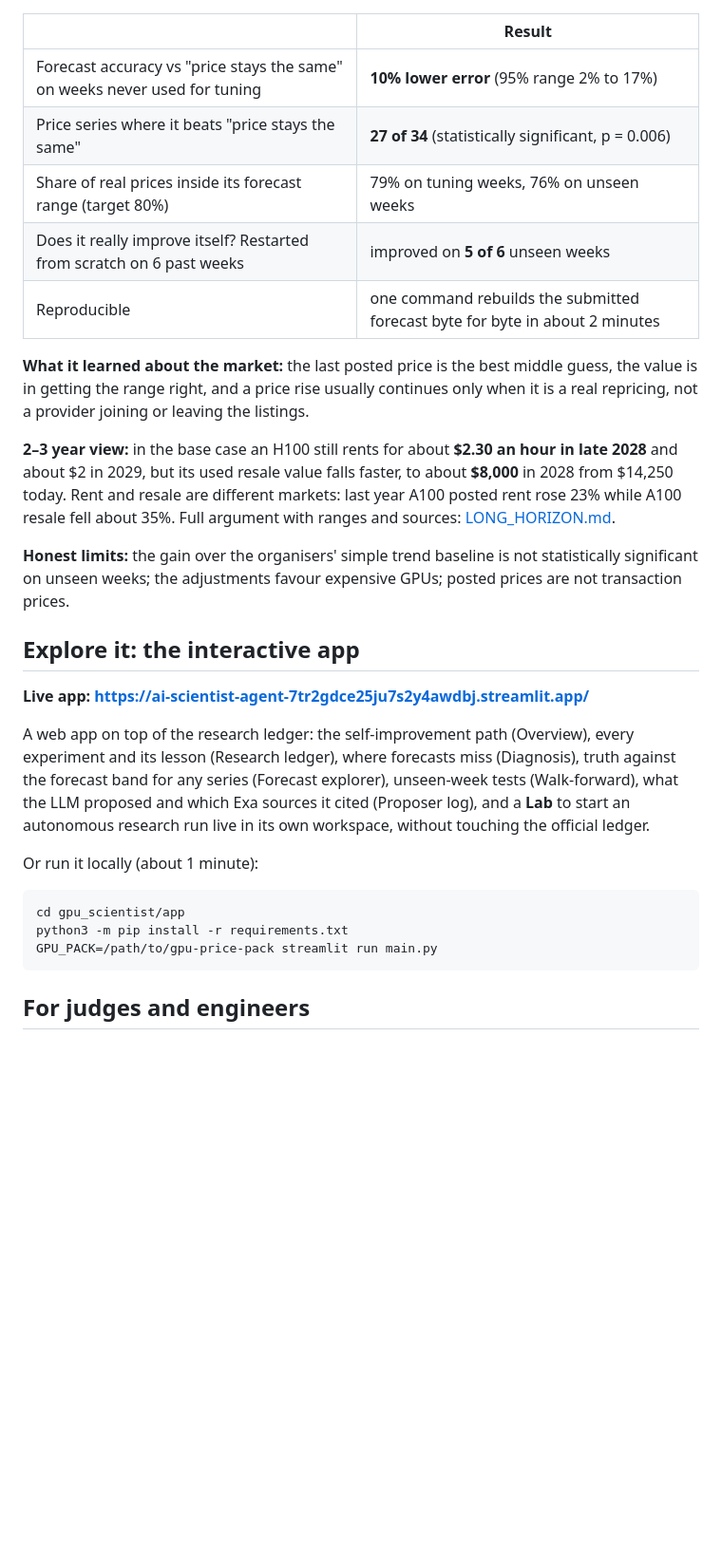
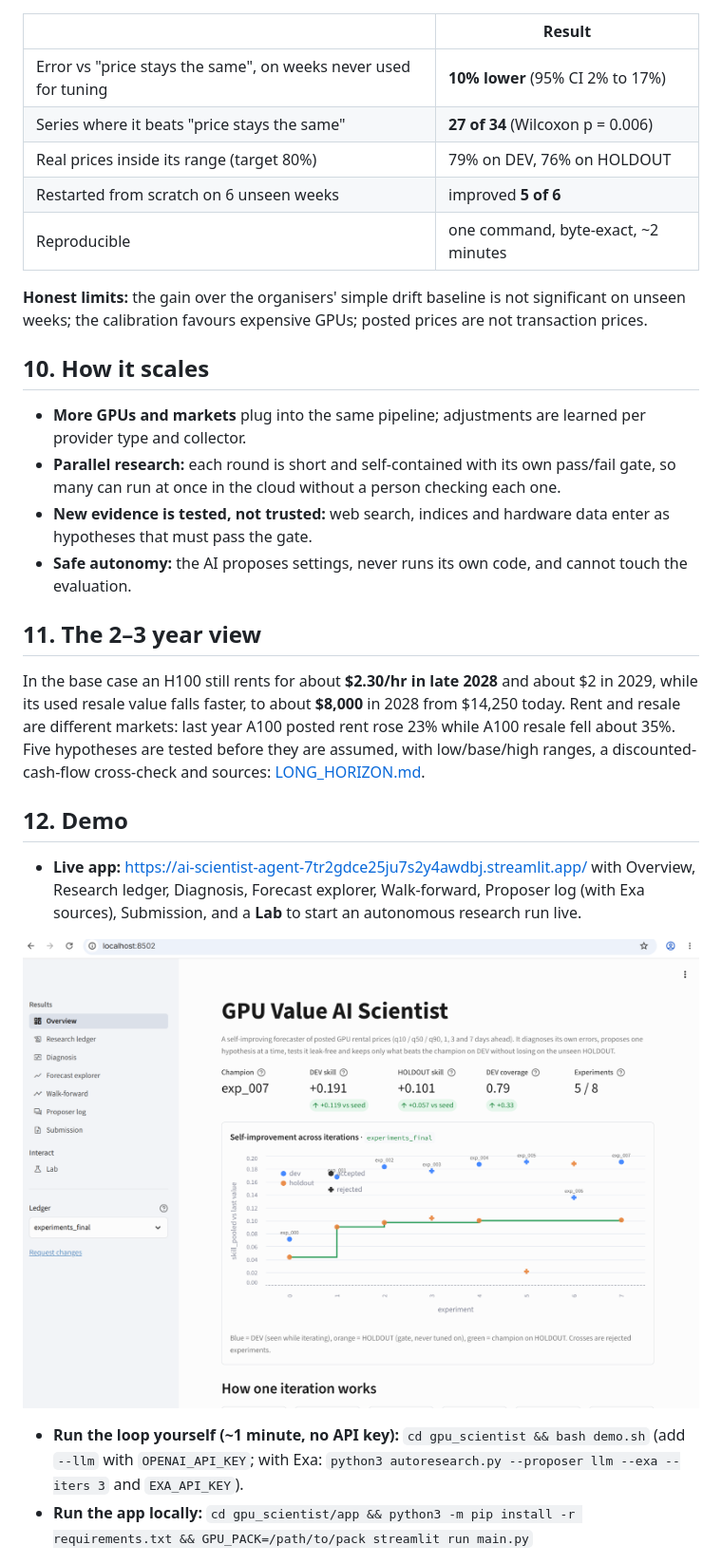
Before and after one commit to tanmiemie/ai-scientist-agent, a Markdown page: README.md, the part around one of its changes. Shown at 95% size. Drawn GitHub-style; pictures changed too: docs/img/app_overview.png (added); blank space fills up the shorter version.

````diff
--- a/README.md
+++ b/README.md
@@ -42,31 +86,31 @@ Each research round runs on its own:
 
 | | Result |
 |---|---|
-| Forecast accuracy vs "price stays the same" on weeks never used for tuning | **10% lower error** (95% range 2% to 17%) |
-| Price series where it beats "price stays the same" | **27 of 34** (statistically significant, p = 0.006) |
-| Share of real prices inside its forecast range (target 80%) | 79% on tuning weeks, 76% on unseen weeks |
-| Does it really improve itself? Restarted from scratch on 6 past weeks | improved on **5 of 6** unseen weeks |
-| Reproducible | one command rebuilds the submitted forecast byte for byte in about 2 minutes |
+| Error vs "price stays the same", on weeks never used for tuning | **10% lower** (95% CI 2% to 17%) |
+| Series where it beats "price stays the same" | **27 of 34** (Wilcoxon p = 0.006) |
+| Real prices inside its range (target 80%) | 79% on DEV, 76% on HOLDOUT |
+| Restarted from scratch on 6 unseen weeks | improved **5 of 6** |
+| Reproducible | one command, byte-exact, ~2 minutes |
 
-**What it learned about the market:** the last posted price is the best middle guess, the value is in getting the range right, and a price rise usually continues only when it is a real repricing, not a provider joining or leaving the listings.
+**Honest limits:** the gain over the organisers' simple drift baseline is not significant on unseen weeks; the calibration favours expensive GPUs; posted prices are not transaction prices.
 
-**2–3 year view:** in the base case an H100 still rents for about **$2.30 an hour in late 2028** and about $2 in 2029, but its used resale value falls faster, to about **$8,000** in 2028 from $14,250 today. Rent and resale are different markets: last year A100 posted rent rose 23% while A100 resale fell about 35%. Full argument with ranges and sources: [LONG_HORIZON.md](gpu_scientist/LONG_HORIZON.md).
+## 10. How it scales
 
-**Honest limits:** the gain over the organisers' simple trend baseline is not statistically significant on unseen weeks; the adjustments favour expensive GPUs; posted prices are not transaction prices.
+- **More GPUs and markets** plug into the same pipeline; adjustments are learned per provider type and collector.
+- **Parallel research:** each round is short and self-contained with its own pass/fail gate, so many can run at once in the cloud without a person checking each one.
+- **New evidence is tested, not trusted:** web search, indices and hardware data enter as hypotheses that must pass the gate.
+- **Safe autonomy:** the AI proposes settings, never runs its own code, and cannot touch the evaluation.
 
-## Explore it: the interactive app
+## 11. The 2–3 year view
 
-**Live app: https://ai-scientist-agent-7tr2gdce25ju7s2y4awdbj.streamlit.app/**
+In the base case an H100 still rents for about **$2.30/hr in late 2028** and about $2 in 2029, while its used resale value falls faster, to about **$8,000** in 2028 from $14,250 today. Rent and resale are different markets: last year A100 posted rent rose 23% while A100 resale fell about 35%. Five hypotheses are tested before they are assumed, with low/base/high ranges, a discounted-cash-flow cross-check and sources: [LONG_HORIZON.md](gpu_scientist/LONG_HORIZON.md).
 
-A web app on top of the research ledger: the self-improvement path (Overview), every experiment and its lesson (Research ledger), where forecasts miss (Diagnosis), truth against the forecast band for any series (Forecast explorer), unseen-week tests (Walk-forward), what the LLM proposed and which Exa sources it cited (Proposer log), and a **Lab** to start an autonomous research run live in its own workspace, without touching the official ledger.
+## 12. Demo
 
-Or run it locally (about 1 minute):
+- **Live app:** https://ai-scientist-agent-7tr2gdce25ju7s2y4awdbj.streamlit.app/ with Overview, Research ledger, Diagnosis, Forecast explorer, Walk-forward, Proposer log (with Exa sources), Submission, and a **Lab** to start an autonomous research run live.
 
-```
-cd gpu_scientist/app
-python3 -m pip install -r requirements.txt
-GPU_PACK=/path/to/gpu-price-pack streamlit run main.py
-```
+![App overview](docs/img/app_overview.png)
 
-## For judges and engineers
+- **Run the loop yourself (~1 minute, no API key):** `cd gpu_scientist && bash demo.sh` (add `--llm` with `OPENAI_API_KEY`; with Exa: `python3 autoresearch.py --proposer llm --exa --iters 3` and `EXA_API_KEY`).
+- **Run the app locally:** `cd gpu_scientist/app && python3 -m pip install -r requirements.txt && GPU_PACK=/path/to/pack streamlit run main.py`
 
````
Also changed, not shown: other parts of README.md (+83 -34 lines), docs/img/how_it_improves.png (added), docs/img/learning_example.png (added).
